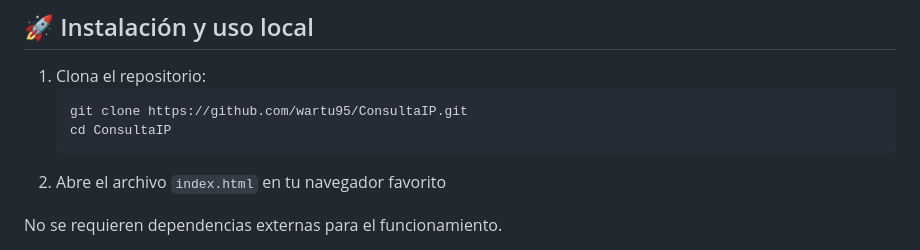
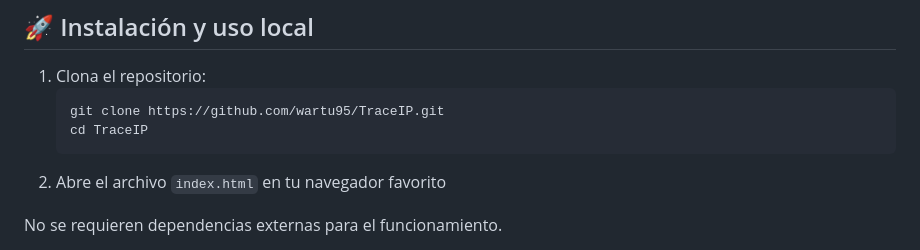
Before and after one commit to wartu95/ConsultaIP, a Markdown page: README.md, the part around one of its changes. GitHub-like rendering.

Commit message:
Update project name and repository links in README

````diff
--- a/README.md
+++ b/README.md
@@ -33,8 +33,8 @@ El proyecto está desplegado en GitHub Pages y puede ser utilizado desde la sigu
 
 1. Clona el repositorio:
    ```bash
-   git clone https://github.com/wartu95/ConsultaIP.git
-   cd ConsultaIP
+   git clone https://github.com/wartu95/TraceIP.git
+   cd TraceIP
    ```
 2. Abre el archivo `index.html` en tu navegador favorito
 
````
Also changed, not shown: other parts of README.md (+1 -1 lines).
